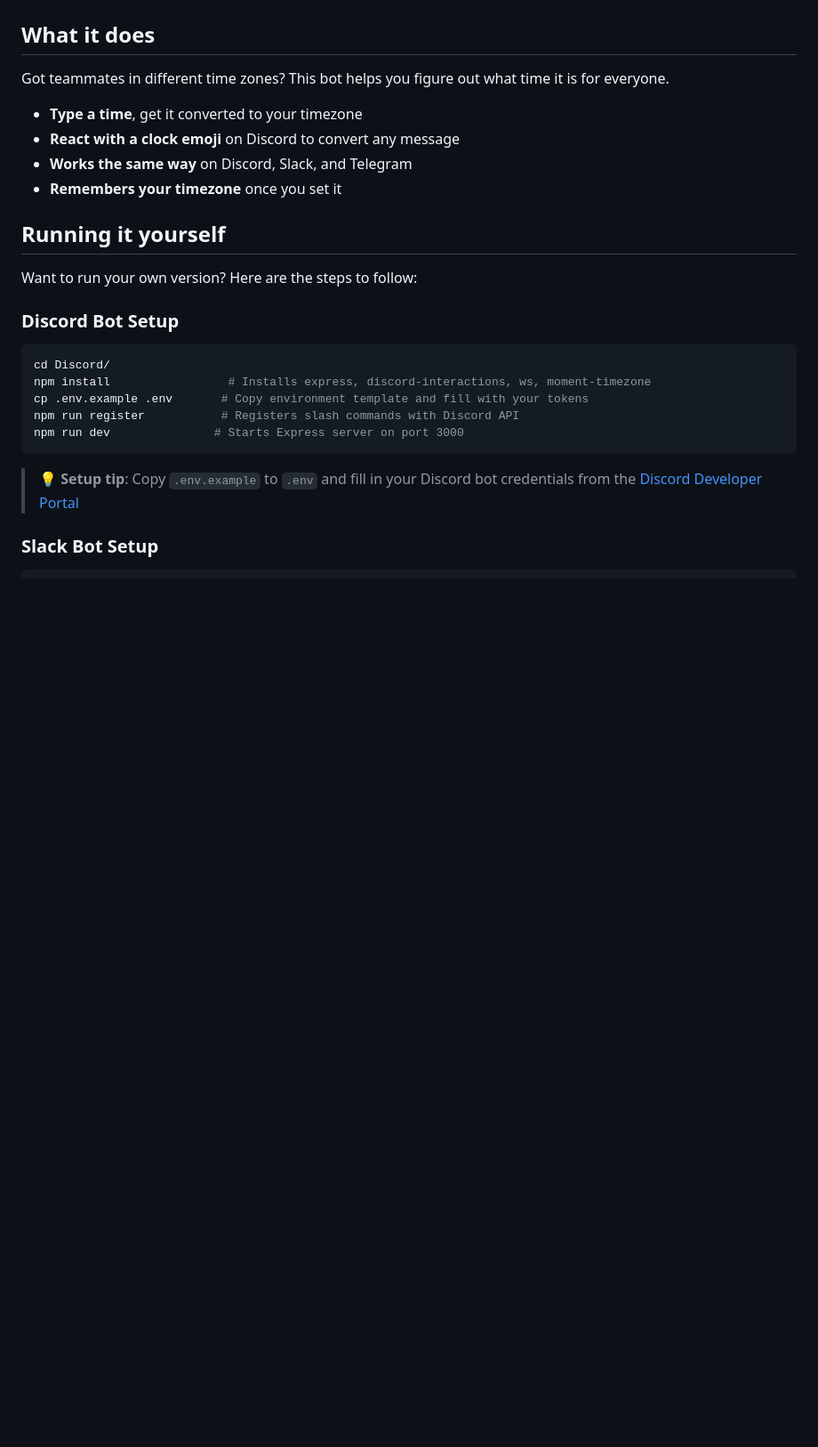
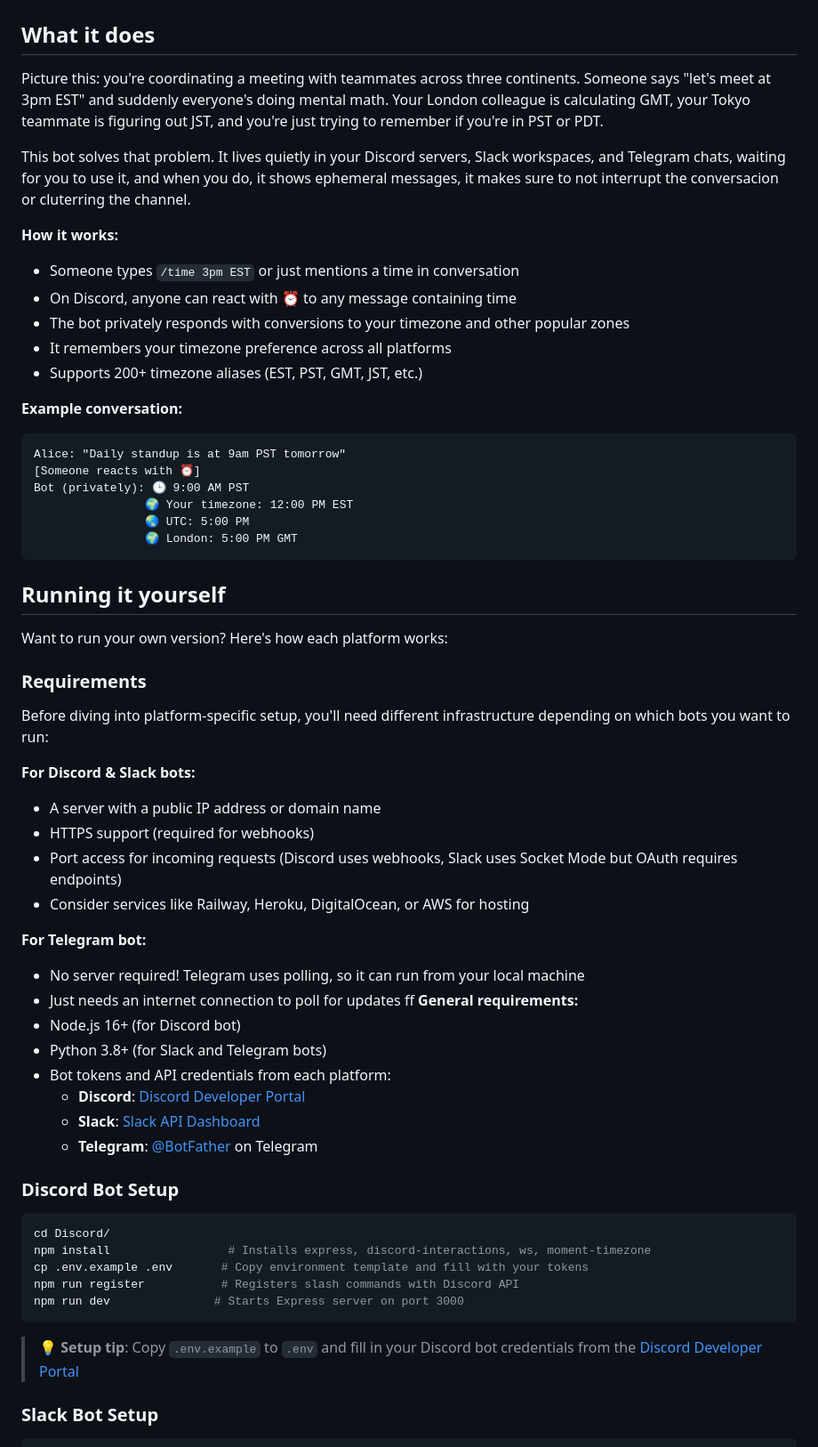
Before and after one commit to LeonardoCerv/timezone-bot, a Markdown page: README.md, the part around the change printed below. Shown: that part at 89% size. Drawn GitHub-style; blank space fills up the shorter version.

Commit message:
[feat] better readme

````diff
--- a/README.md
+++ b/README.md
@@ -20,16 +20,52 @@ A bot to help you convert different timezones inside messages in **Discord**/**S
 
 ## What it does
 
-Got teammates in different time zones? This bot helps you figure out what time it is for everyone.
+Picture this: you're coordinating a meeting with teammates across three continents. Someone says "let's meet at 3pm EST" and suddenly everyone's doing mental math. Your London colleague is calculating GMT, your Tokyo teammate is figuring out JST, and you're just trying to remember if you're in PST or PDT.
 
-- **Type a time**, get it converted to your timezone
-- **React with a clock emoji** on Discord to convert any message
-- **Works the same way** on Discord, Slack, and Telegram
-- **Remembers your timezone** once you set it
+This bot solves that problem. It lives quietly in your Discord servers, Slack workspaces, and Telegram chats, waiting for you to use it, and when you do, it shows ephemeral messages, it makes sure to not interrupt the conversacion or cluterring the channel.
+
+**How it works:**
+- Someone types `/time 3pm EST` or just mentions a time in conversation
+- On Discord, anyone can react with ⏰ to any message containing time
+- The bot privately responds with conversions to your timezone and other popular zones
+- It remembers your timezone preference across all platforms
+- Supports 200+ timezone aliases (EST, PST, GMT, JST, etc.)
+
+**Example conversation:**
+```
+Alice: "Daily standup is at 9am PST tomorrow"
+[Someone reacts with ⏰]
+Bot (privately): 🕒 9:00 AM PST
+                🌍 Your timezone: 12:00 PM EST
+                🌏 UTC: 5:00 PM
+                🌍 London: 5:00 PM GMT
+```
 
 ## Running it yourself
 
-Want to run your own version? Here are the steps to follow:
+Want to run your own version? Here's how each platform works:
+
+### Requirements
+
+Before diving into platform-specific setup, you'll need different infrastructure depending on which bots you want to run:
+
+**For Discord & Slack bots:**
+- A server with a public IP address or domain name
+- HTTPS support (required for webhooks)
+- Port access for incoming requests (Discord uses webhooks, Slack uses Socket Mode but OAuth requires endpoints)
+- Consider services like Railway, Heroku, DigitalOcean, or AWS for hosting
+
+**For Telegram bot:**
+- No server required! Telegram uses polling, so it can run from your local machine
+- Just needs an internet connection to poll for updates
+ff
+**General requirements:**
+- Node.js 16+ (for Discord bot)
+- Python 3.8+ (for Slack and Telegram bots)
+- Bot tokens and API credentials from each platform:
+  - **Discord**: [Discord Developer Portal](https://discord.com/developers/applications)
+  - **Slack**: [Slack API Dashboard](https://api.slack.com/apps)
+  - **Telegram**: [@BotFather](https://t.me/BotFather) on Telegram
 
 ### Discord Bot Setup
 ```bash
````
Also changed, not shown: other parts of README.md (+19 -60 lines).
